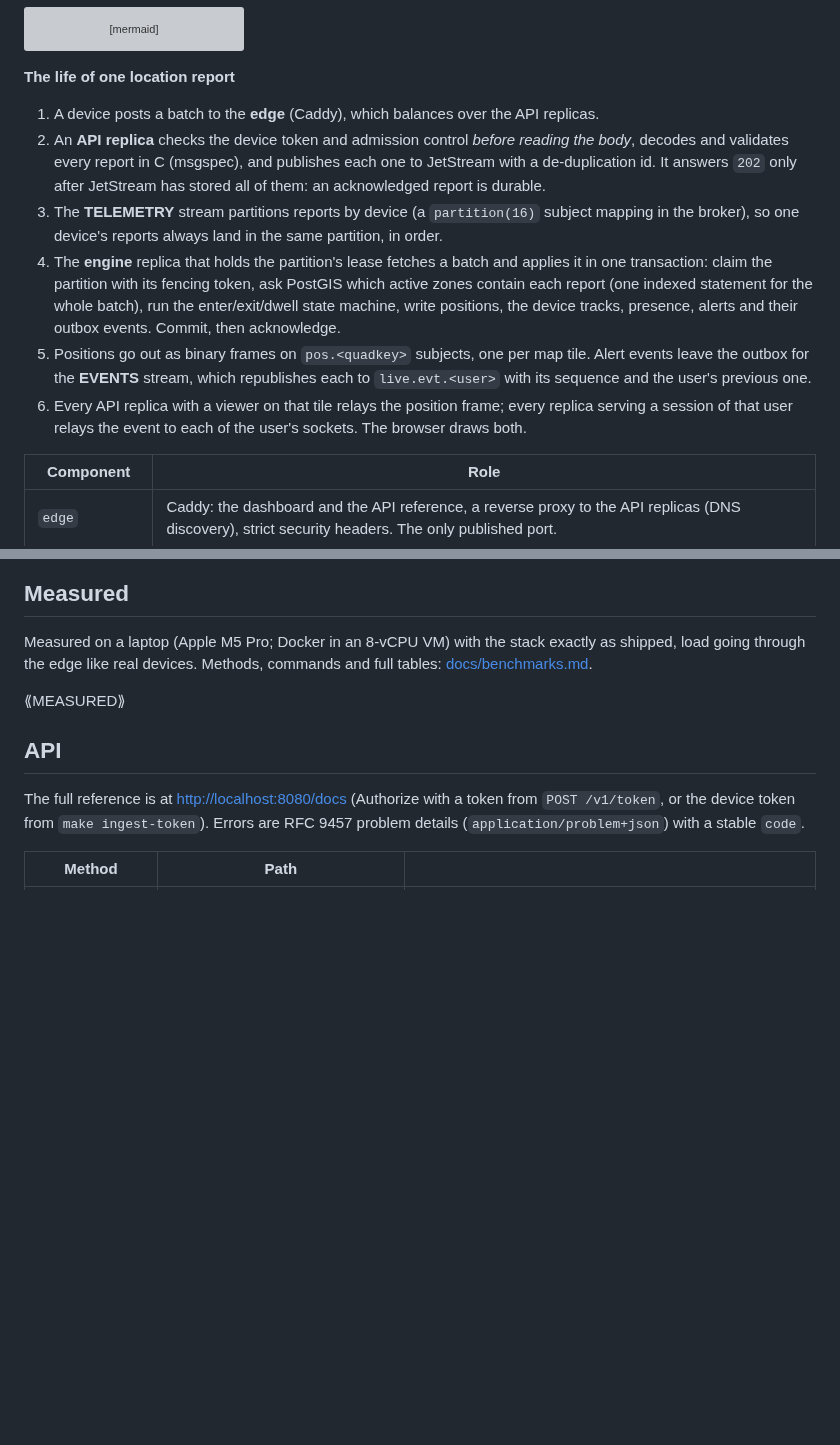
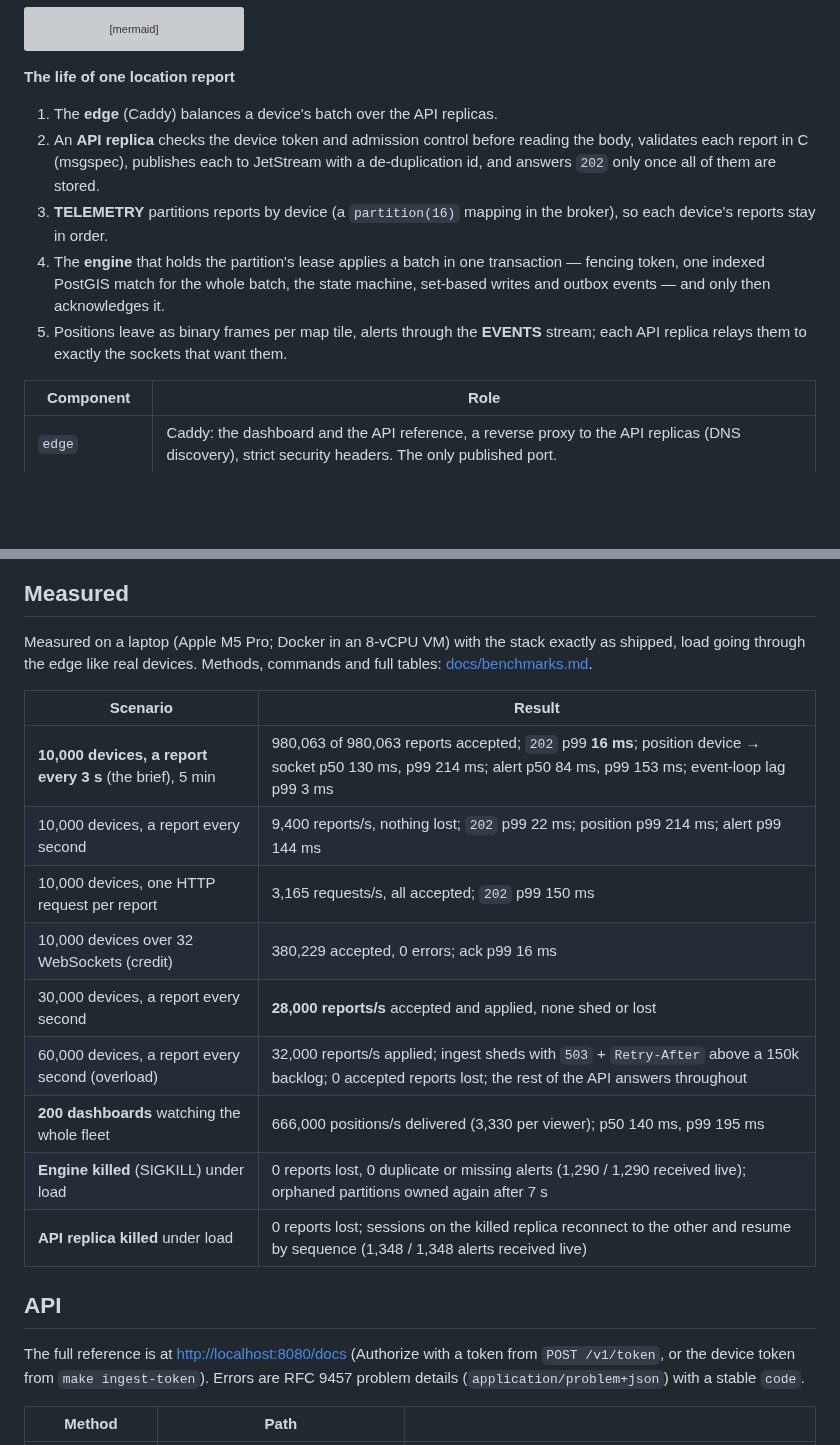
Before and after one commit to r-maniuk/perimeter, a Markdown page: README.md, 2 parts joined by grey strips. GitHub-like rendering; blank space fills up the shorter version; grey boxes are pictures that could not be loaded.

```diff
--- a/README.md
+++ b/README.md
@@ -108,23 +108,17 @@ flowchart LR
 
 **The life of one location report**
 
-1. A device posts a batch to the **edge** (Caddy), which balances over the API replicas.
-2. An **API replica** checks the device token and admission control *before reading the body*,
-   decodes and validates every report in C (msgspec), and publishes each one to JetStream with a
-   de-duplication id. It answers `202` only after JetStream has stored all of them: an
-   acknowledged report is durable.
-3. The **TELEMETRY** stream partitions reports by device (a `partition(16)` subject mapping in the
-   broker), so one device's reports always land in the same partition, in order.
-4. The **engine** replica that holds the partition's lease fetches a batch and applies it in one
-   transaction: claim the partition with its fencing token, ask PostGIS which active zones contain
-   each report (one indexed statement for the whole batch), run the enter/exit/dwell state machine,
-   write positions, the device tracks, presence, alerts and their outbox events. Commit, then
-   acknowledge.
-5. Positions go out as binary frames on `pos.<quadkey>` subjects, one per map tile. Alert events
-   leave the outbox for the **EVENTS** stream, which republishes each to `live.evt.<user>` with its
-   sequence and the user's previous one.
-6. Every API replica with a viewer on that tile relays the position frame; every replica serving a
-   session of that user relays the event to each of the user's sockets. The browser draws both.
+1. The **edge** (Caddy) balances a device's batch over the API replicas.
+2. An **API replica** checks the device token and admission control before reading the body,
+   validates each report in C (msgspec), publishes each to JetStream with a de-duplication id, and
+   answers `202` only once all of them are stored.
+3. **TELEMETRY** partitions reports by device (a `partition(16)` mapping in the broker), so each
+   device's reports stay in order.
+4. The **engine** that holds the partition's lease applies a batch in one transaction — fencing
+   token, one indexed PostGIS match for the whole batch, the state machine, set-based writes and
+   outbox events — and only then acknowledges it.
+5. Positions leave as binary frames per map tile, alerts through the **EVENTS** stream; each API
+   replica relays them to exactly the sockets that want them.
 
 | Component | Role |
 |---|---|
@@ -298,7 +286,17 @@ Measured on a laptop (Apple M5 Pro; Docker in an 8-vCPU VM) with the stack exact
 load going through the edge like real devices. Methods, commands and full tables:
 [docs/benchmarks.md](docs/benchmarks.md).
 
-⟪MEASURED⟫
+| Scenario | Result |
+|---|---|
+| **10,000 devices, a report every 3 s** (the brief), 5 min | 980,063 of 980,063 reports accepted; `202` p99 **16 ms**; position device → socket p50 130 ms, p99 214 ms; alert p50 84 ms, p99 153 ms; event-loop lag p99 3 ms |
+| 10,000 devices, a report every second | 9,400 reports/s, nothing lost; `202` p99 22 ms; position p99 214 ms; alert p99 144 ms |
+| 10,000 devices, one HTTP request per report | 3,165 requests/s, all accepted; `202` p99 150 ms |
+| 10,000 devices over 32 WebSockets (credit) | 380,229 accepted, 0 errors; ack p99 16 ms |
+| 30,000 devices, a report every second | **28,000 reports/s** accepted and applied, none shed or lost |
+| 60,000 devices, a report every second (overload) | 32,000 reports/s applied; ingest sheds with `503` + `Retry-After` above a 150k backlog; 0 accepted reports lost; the rest of the API answers throughout |
+| **200 dashboards** watching the whole fleet | 666,000 positions/s delivered (3,330 per viewer); p50 140 ms, p99 195 ms |
+| **Engine killed** (SIGKILL) under load | 0 reports lost, 0 duplicate or missing alerts (1,290 / 1,290 received live); orphaned partitions owned again after 7 s |
+| **API replica killed** under load | 0 reports lost; sessions on the killed replica reconnect to the other and resume by sequence (1,348 / 1,348 alerts received live) |
 
 ## API
 
```
Also changed, not shown: other parts of README.md (+79 -85 lines), docs/benchmarks.md (+129 -100 lines), docs/design.md (+4 -1 lines), docs/screenshots/zone-editor.png.
